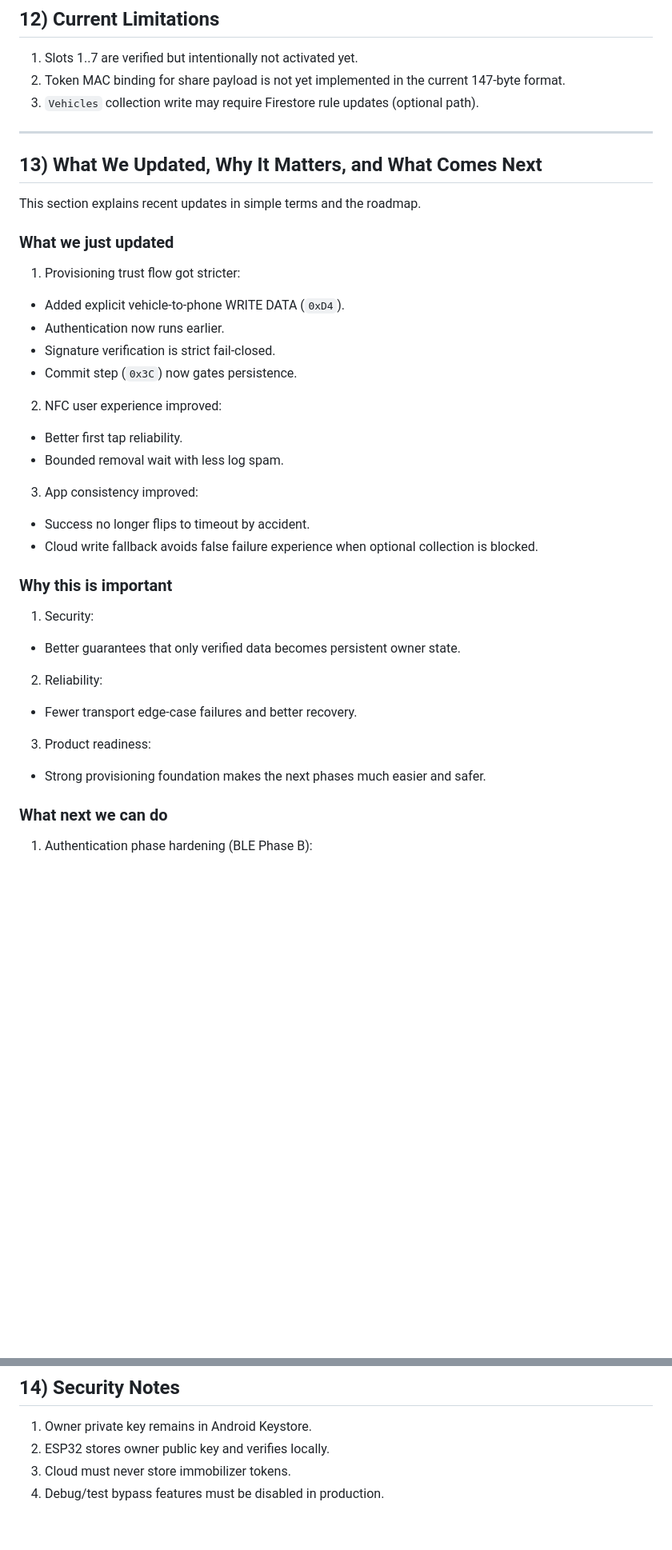
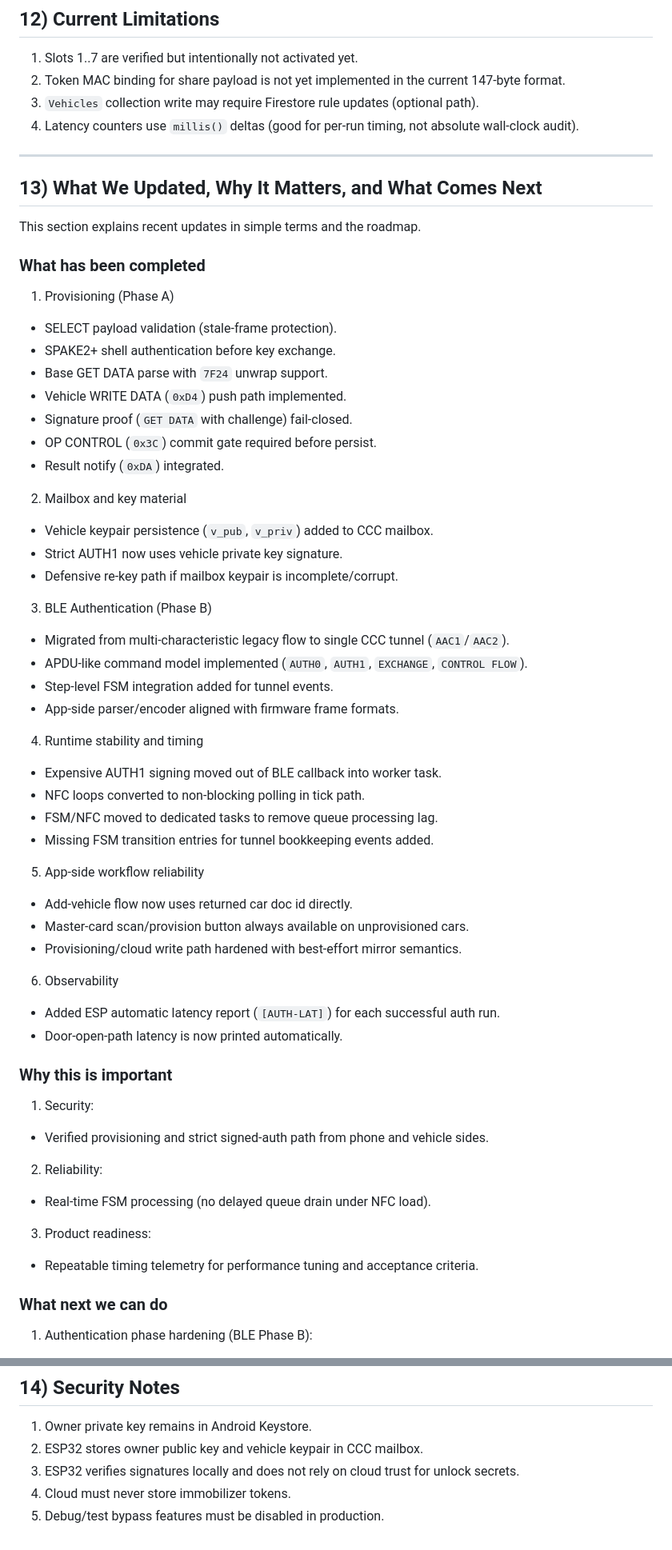
Before and after one commit to T-K-Nguyen/SmartCarAccess, a Markdown page: iot/README.md, 2 parts joined by grey strips. Shown at 80% size. Rendered like a GitHub page; blank space fills up the shorter version.

Commit message:
add details about what changed in phase B

```diff
--- a/iot/README.md
+++ b/iot/README.md
@@ -273,6 +322,7 @@ Time source options:
 1. Slots 1..7 are verified but intentionally not activated yet.
 2. Token MAC binding for share payload is not yet implemented in the current 147-byte format.
 3. `Vehicles` collection write may require Firestore rule updates (optional path).
+4. Latency counters use `millis()` deltas (good for per-run timing, not absolute wall-clock audit).
 
 ---
 
@@ -280,32 +330,53 @@ Time source options:
 
 This section explains recent updates in simple terms and the roadmap.
 
-### What we just updated
+### What has been completed
 
-1. Provisioning trust flow got stricter:
-- Added explicit vehicle-to-phone WRITE DATA (`0xD4`).
-- Authentication now runs earlier.
-- Signature verification is strict fail-closed.
-- Commit step (`0x3C`) now gates persistence.
+1. Provisioning (Phase A)
+- SELECT payload validation (stale-frame protection).
+- SPAKE2+ shell authentication before key exchange.
+- Base GET DATA parse with `7F24` unwrap support.
+- Vehicle WRITE DATA (`0xD4`) push path implemented.
+- Signature proof (`GET DATA` with challenge) fail-closed.
+- OP CONTROL (`0x3C`) commit gate required before persist.
+- Result notify (`0xDA`) integrated.
 
-2. NFC user experience improved:
-- Better first tap reliability.
-- Bounded removal wait with less log spam.
+2. Mailbox and key material
+- Vehicle keypair persistence (`v_pub`, `v_priv`) added to CCC mailbox.
+- Strict AUTH1 now uses vehicle private key signature.
+- Defensive re-key path if mailbox keypair is incomplete/corrupt.
 
-3. App consistency improved:
-- Success no longer flips to timeout by accident.
-- Cloud write fallback avoids false failure experience when optional collection is blocked.
+3. BLE Authentication (Phase B)
+- Migrated from multi-characteristic legacy flow to single CCC tunnel (`AAC1`/`AAC2`).
+- APDU-like command model implemented (`AUTH0`, `AUTH1`, `EXCHANGE`, `CONTROL FLOW`).
+- Step-level FSM integration added for tunnel events.
+- App-side parser/encoder aligned with firmware frame formats.
+
+4. Runtime stability and timing
+- Expensive AUTH1 signing moved out of BLE callback into worker task.
+- NFC loops converted to non-blocking polling in tick path.
+- FSM/NFC moved to dedicated tasks to remove queue processing lag.
+- Missing FSM transition entries for tunnel bookkeeping events added.
+
+5. App-side workflow reliability
+- Add-vehicle flow now uses returned car doc id directly.
+- Master-card scan/provision button always available on unprovisioned cars.
+- Provisioning/cloud write path hardened with best-effort mirror semantics.
+
+6. Observability
+- Added ESP automatic latency report (`[AUTH-LAT]`) for each successful auth run.
+- Door-open-path latency is now printed automatically.
 
 ### Why this is important
 
 1. Security:
-- Better guarantees that only verified data becomes persistent owner state.
+- Verified provisioning and strict signed-auth path from phone and vehicle sides.
 
 2. Reliability:
-- Fewer transport edge-case failures and better recovery.
+- Real-time FSM processing (no delayed queue drain under NFC load).
 
 3. Product readiness:
-- Strong provisioning foundation makes the next phases much easier and safer.
+- Repeatable timing telemetry for performance tuning and acceptance criteria.
 
 ### What next we can do
 
@@ -339,6 +410,7 @@ This section explains recent updates in simple terms and the roadmap.
 ## 14) Security Notes
 
 1. Owner private key remains in Android Keystore.
-2. ESP32 stores owner public key and verifies locally.
-3. Cloud must never store immobilizer tokens.
-4. Debug/test bypass features must be disabled in production.
+2. ESP32 stores owner public key and vehicle keypair in CCC mailbox.
+3. ESP32 verifies signatures locally and does not rely on cloud trust for unlock secrets.
+4. Cloud must never store immobilizer tokens.
+5. Debug/test bypass features must be disabled in production.
```
Also changed, not shown: other parts of iot/README.md (+59 -10 lines).
